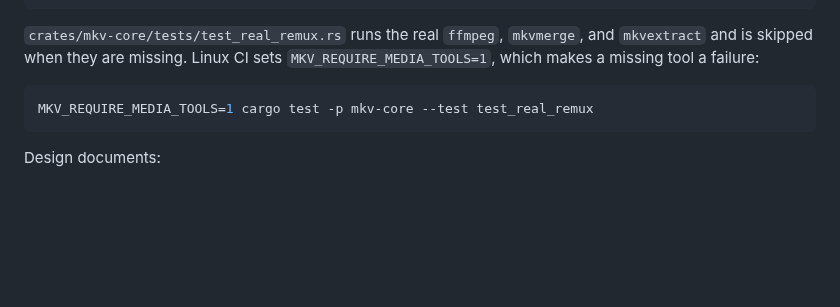
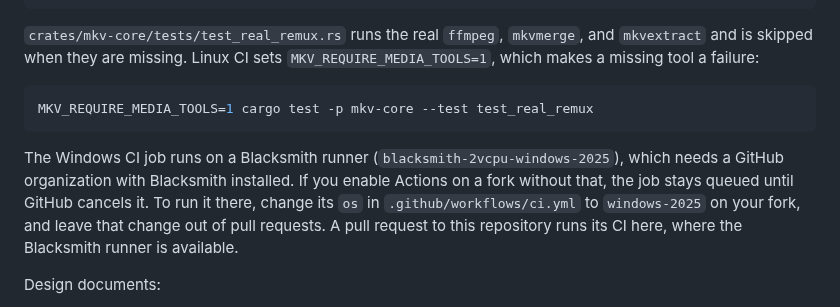
Before and after one commit to Si-Forces/mkvanimebatch, a Markdown page: README.md, the part around the change. Drawn GitHub-style; blank space fills up the shorter version.

Commit message:
docs: tell fork contributors how to run the Windows CI job
The Windows job runs on an organization-only Blacksmith runner, so on a fork it stays queued. The README now says to switch the fork's copy to windows-2025 and keep that change out of pull requests. CI itself is unchanged.

````diff
--- a/README.md
+++ b/README.md
@@ -327,6 +327,8 @@ node --test desktop-tauri/ui/*.test.js
 MKV_REQUIRE_MEDIA_TOOLS=1 cargo test -p mkv-core --test test_real_remux
 ```
 
+The Windows CI job runs on a Blacksmith runner (`blacksmith-2vcpu-windows-2025`), which needs a GitHub organization with Blacksmith installed. If you enable Actions on a fork without that, the job stays queued until GitHub cancels it. To run it there, change its `os` in `.github/workflows/ci.yml` to `windows-2025` on your fork, and leave that change out of pull requests. A pull request to this repository runs its CI here, where the Blacksmith runner is available.
+
 Design documents:
 
 - [architecture.md](architecture.md): the detailed system description.
````
